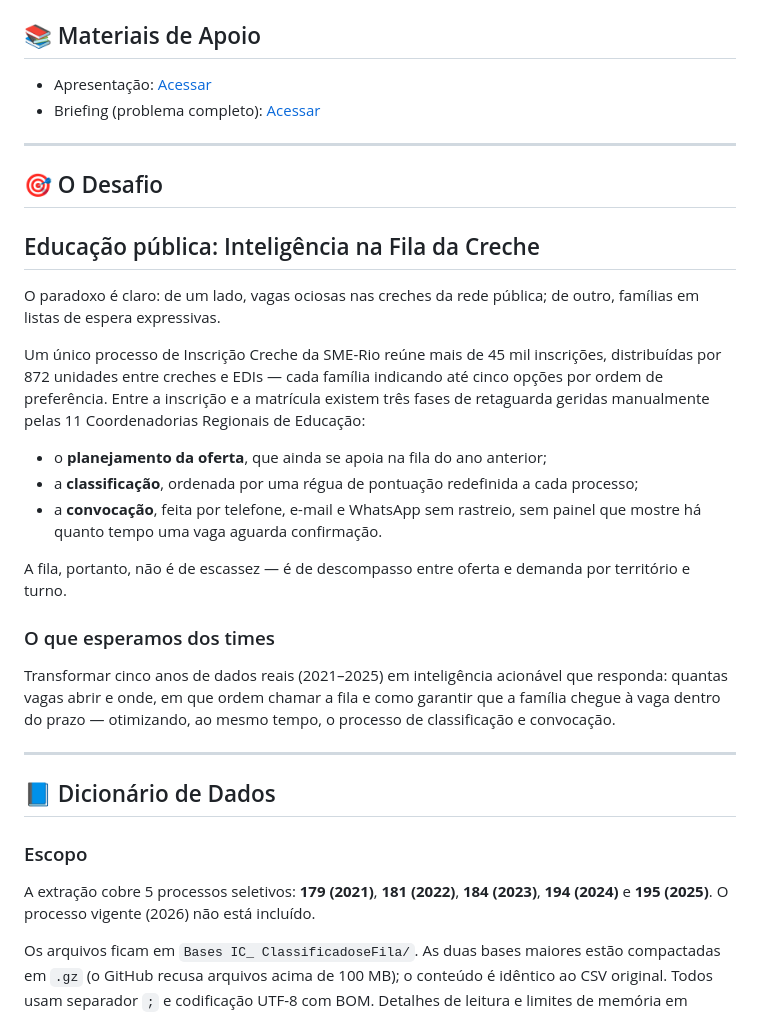
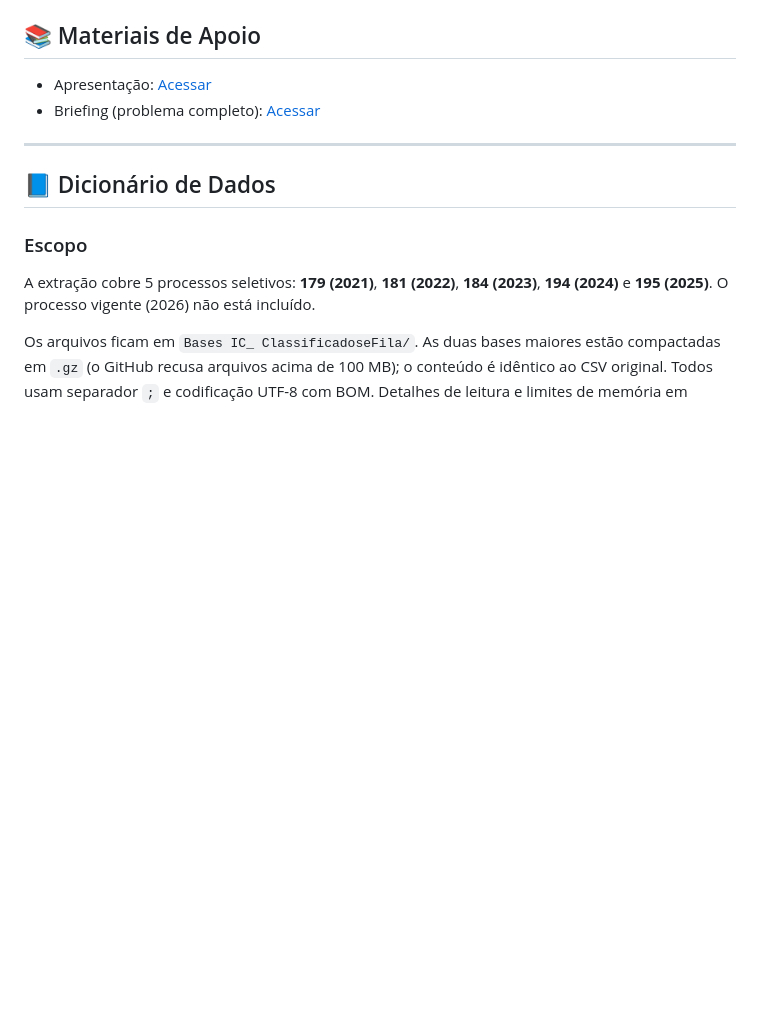
Before and after one commit to eduardocunhagit/dadoscreche, a Markdown page: README.md, the part around the change. Rendered like a GitHub page; blank space fills up the shorter version.

Commit message:
Remove secao O Desafio do README

```diff
--- a/README.md
+++ b/README.md
@@ -29,25 +29,6 @@ Todas as bases estão neste repositório. Basta clonar.
 
 - Apresentação: [Acessar](https://docs.google.com/presentation/d/183Pq5Mz2FYAY-0cI9RvuxW94zh-cundQ/edit?usp=sharing)
 - Briefing (problema completo): [Acessar](https://docs.google.com/document/d/1jZenYEKR2hJOVrxLXWM0xjxmoiohAqEl/edit?usp=sharing)
----
-
-## 🎯 O Desafio
-
-## Educação pública: Inteligência na Fila da Creche
-
-O paradoxo é claro: de um lado, vagas ociosas nas creches da rede pública; de outro, famílias em listas de espera expressivas.
-
-Um único processo de Inscrição Creche da SME-Rio reúne mais de 45 mil inscrições, distribuídas por 872 unidades entre creches e EDIs — cada família indicando até cinco opções por ordem de preferência. Entre a inscrição e a matrícula existem três fases de retaguarda geridas manualmente pelas 11 Coordenadorias Regionais de Educação:
-
-- o **planejamento da oferta**, que ainda se apoia na fila do ano anterior;
-- a **classificação**, ordenada por uma régua de pontuação redefinida a cada processo;
-- a **convocação**, feita por telefone, e-mail e WhatsApp sem rastreio, sem painel que mostre há quanto tempo uma vaga aguarda confirmação.
-
-A fila, portanto, não é de escassez — é de descompasso entre oferta e demanda por território e turno.
-
-### O que esperamos dos times
-
-Transformar cinco anos de dados reais (2021–2025) em inteligência acionável que responda: quantas vagas abrir e onde, em que ordem chamar a fila e como garantir que a família chegue à vaga dentro do prazo — otimizando, ao mesmo tempo, o processo de classificação e convocação.
 
 ---
 
```
